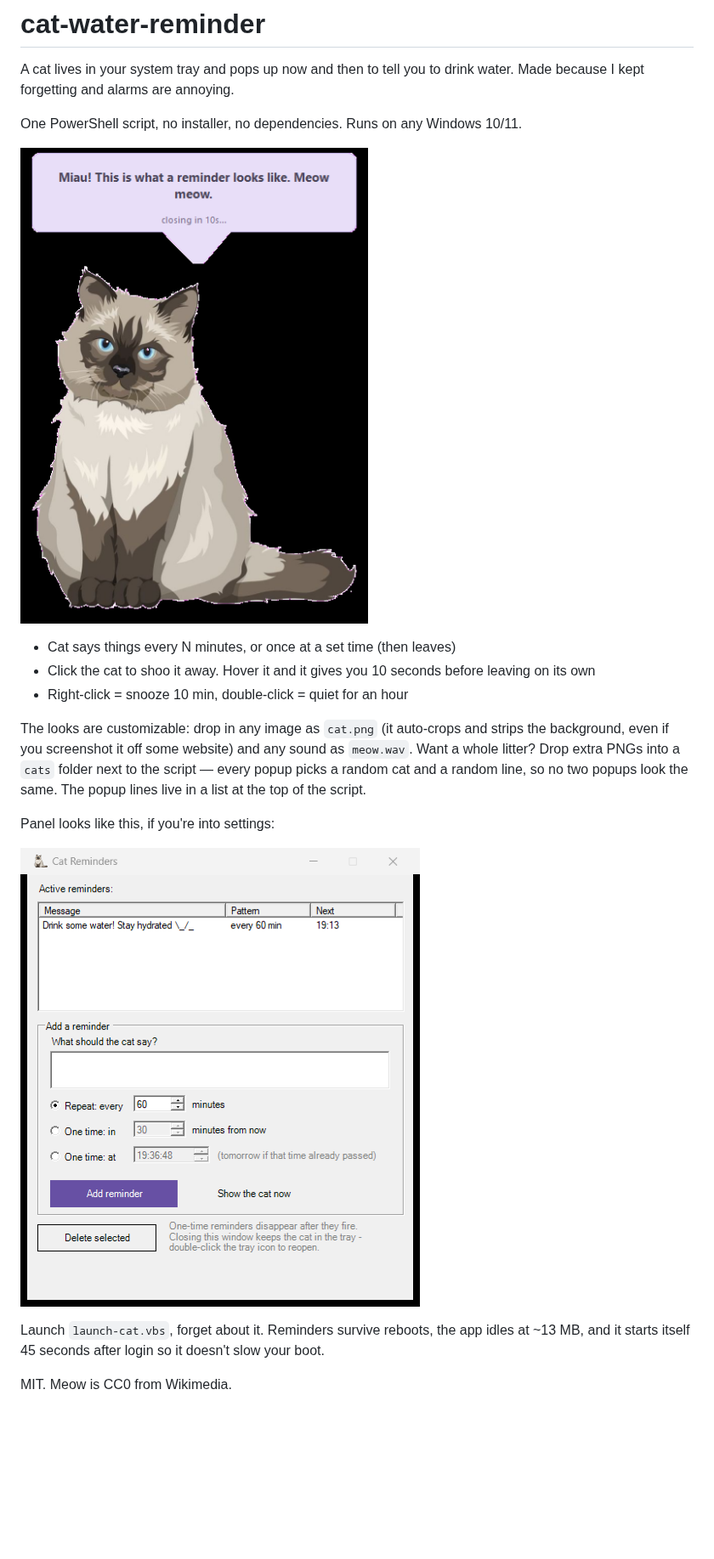
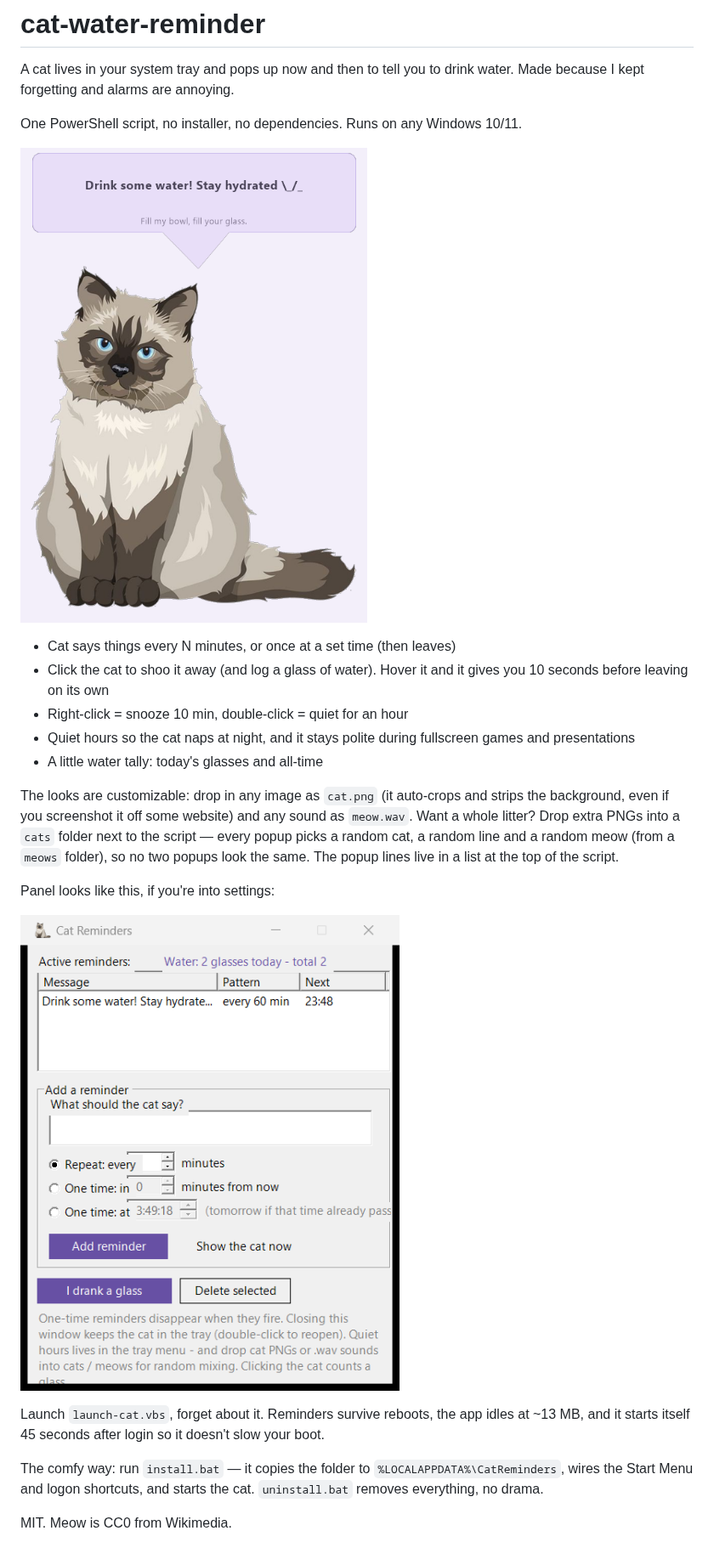
Before and after one commit to vishn0o/cat-water-reminder, a Markdown page: README.md, the part around the change. Shown at 85% size. Drawn GitHub-style; pictures changed too: docs/screenshot-panel.png, docs/screenshot-popup.png; blank space fills up the shorter version.

Commit message:
v1.0 prep: quiet hours, sound pool, water tally, fullscreen defer, installer
- settings.json: quiet hours (23:00-07:00 default, toggle in the tray menu),
  plus a per-day water tally that resets automatically
- popups defer while Windows is busy (fullscreen game / presentation /
  do-not-disturb) and fire the moment it's polite again
- meows folder: drop any number of .wav sounds, random meow per popup
- clicking the cat counts a glass; the panel has a water tally and an
  'I drank a glass' button
- reminders.json write is atomic and load falls back to defaults when
  the file is missing/empty/corrupt (no more phantom empty rows)
- install.bat / uninstall.bat pair; launchers became location-independent
- control panel gains the tally + button; README shows the new UI

```diff
--- a/README.md
+++ b/README.md
@@ -7,10 +7,12 @@ One PowerShell script, no installer, no dependencies. Runs on any Windows 10/11.
 ![popup](docs/screenshot-popup.png)
 
 - Cat says things every N minutes, or once at a set time (then leaves)
-- Click the cat to shoo it away. Hover it and it gives you 10 seconds before leaving on its own
+- Click the cat to shoo it away (and log a glass of water). Hover it and it gives you 10 seconds before leaving on its own
 - Right-click = snooze 10 min, double-click = quiet for an hour
+- Quiet hours so the cat naps at night, and it stays polite during fullscreen games and presentations
+- A little water tally: today's glasses and all-time
 
-The looks are customizable: drop in any image as `cat.png` (it auto-crops and strips the background, even if you screenshot it off some website) and any sound as `meow.wav`. Want a whole litter? Drop extra PNGs into a `cats` folder next to the script — every popup picks a random cat and a random line, so no two popups look the same. The popup lines live in a list at the top of the script.
+The looks are customizable: drop in any image as `cat.png` (it auto-crops and strips the background, even if you screenshot it off some website) and any sound as `meow.wav`. Want a whole litter? Drop extra PNGs into a `cats` folder next to the script — every popup picks a random cat, a random line and a random meow (from a `meows` folder), so no two popups look the same. The popup lines live in a list at the top of the script.
 
 Panel looks like this, if you're into settings:
 
@@ -18,4 +20,6 @@ Panel looks like this, if you're into settings:
 
 Launch `launch-cat.vbs`, forget about it. Reminders survive reboots, the app idles at ~13 MB, and it starts itself 45 seconds after login so it doesn't slow your boot.
 
+The comfy way: run `install.bat` — it copies the folder to `%LOCALAPPDATA%\CatReminders`, wires the Start Menu and logon shortcuts, and starts the cat. `uninstall.bat` removes everything, no drama.
+
 MIT. Meow is CC0 from Wikimedia.
```
Also changed, not shown: 6 other files.
